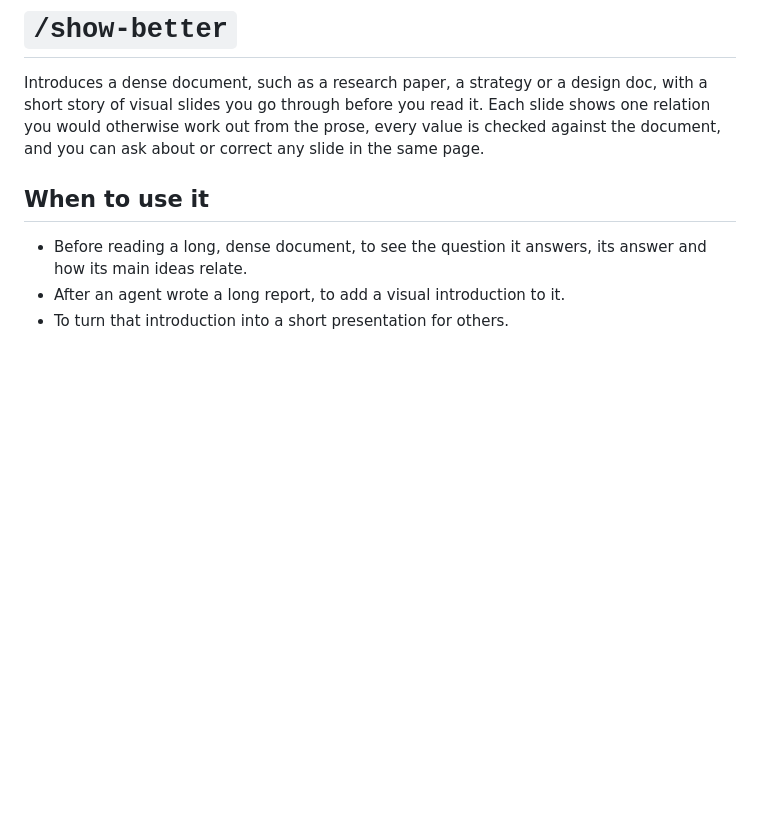
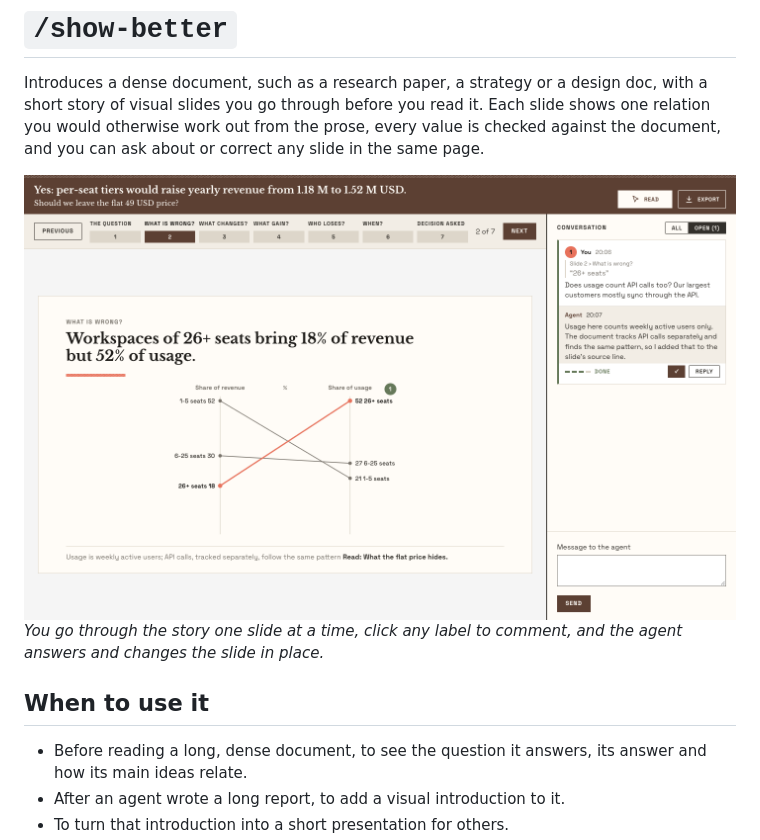
Before and after one commit to nmoutschen/better-ai, a Markdown page: docs/show-better.md, the part around the change. Rendered like a GitHub page; pictures changed too: docs/img/show-better-page.png (added); blank space fills up the shorter version.

Commit message:
docs(show-better): add a screenshot of the live page
Co-Authored-By: Claude Opus 5.5 <noreply@anthropic.com>

```diff
--- a/docs/show-better.md
+++ b/docs/show-better.md
@@ -1,6 +1,9 @@
 # `/show-better`
 
 Introduces a dense document, such as a research paper, a strategy or a design doc, with a short story of visual slides you go through before you read it. Each slide shows one relation you would otherwise work out from the prose, every value is checked against the document, and you can ask about or correct any slide in the same page.
+
+![The live slides page: a strip of story parts from The question to Decision asked, slide 2 of 7 with a slope chart showing that workspaces of 26+ seats bring 18% of revenue but 52% of usage, and a conversation on the right where the reader asked about one label and the agent replied and marked it done](img/show-better-page.png)
+*You go through the story one slide at a time, click any label to comment, and the agent answers and changes the slide in place.*
 
 ## When to use it
 
```
